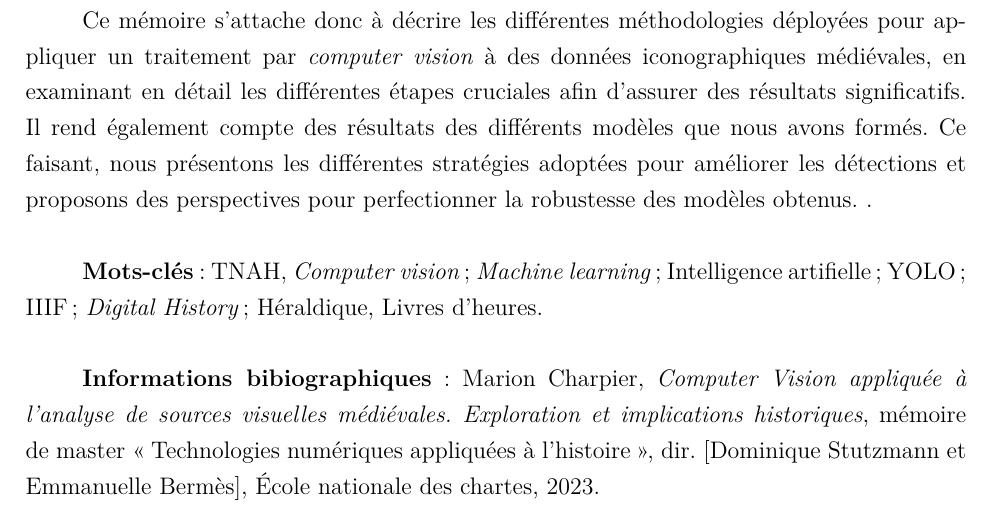
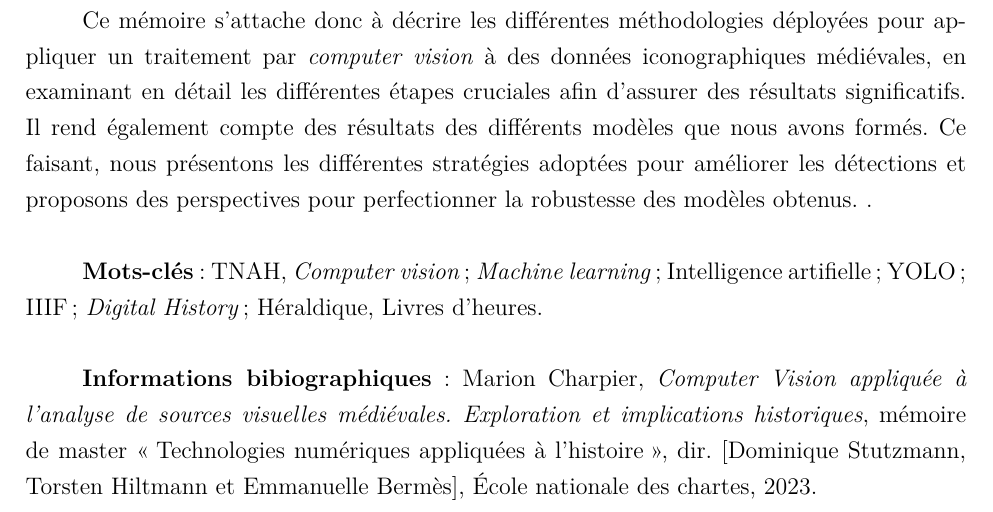
Before and after one commit to Chaouabti/Memoire_TNAH_2023, a LaTeX book (Mémoire_M2_TNAH_Charpier.tex): part of page 3 of 112, cut so that both start at the same text. Compiled offline with LuaLaTeX.

Commit message:
Update Mémoire_M2_TNAH_Charpier.tex

```diff
--- a/Mémoire_M2_TNAH_Charpier.tex
+++ b/Mémoire_M2_TNAH_Charpier.tex
@@ -121,7 +121,7 @@ Ce mémoire s’attache donc à décrire les différentes méthodologies déploy
 
 \textbf{Mots-clés} : TNAH, \textit{Computer vision} ; \textit{Machine learning} ; Intelligence artifielle ; YOLO ; IIIF ; \textit{Digital History} ; Héraldique, Livres d'heures. \\
 
-\textbf{Informations bibiographiques} : Marion Charpier, \textit{Computer Vision appliquée à l'analyse de sources visuelles médiévales. Exploration et implications historiques}, mémoire de master \og Technologies numériques appliquées à l'histoire\fg , dir. [Dominique Stutzmann et Emmanuelle Bermès], École nationale des chartes, 2023.
+\textbf{Informations bibiographiques} : Marion Charpier, \textit{Computer Vision appliquée à l'analyse de sources visuelles médiévales. Exploration et implications historiques}, mémoire de master \og Technologies numériques appliquées à l'histoire\fg , dir. [Dominique Stutzmann, Torsten Hiltmann et Emmanuelle Bermès], École nationale des chartes, 2023.
 
 \chapter{Remerciements}
 
```
